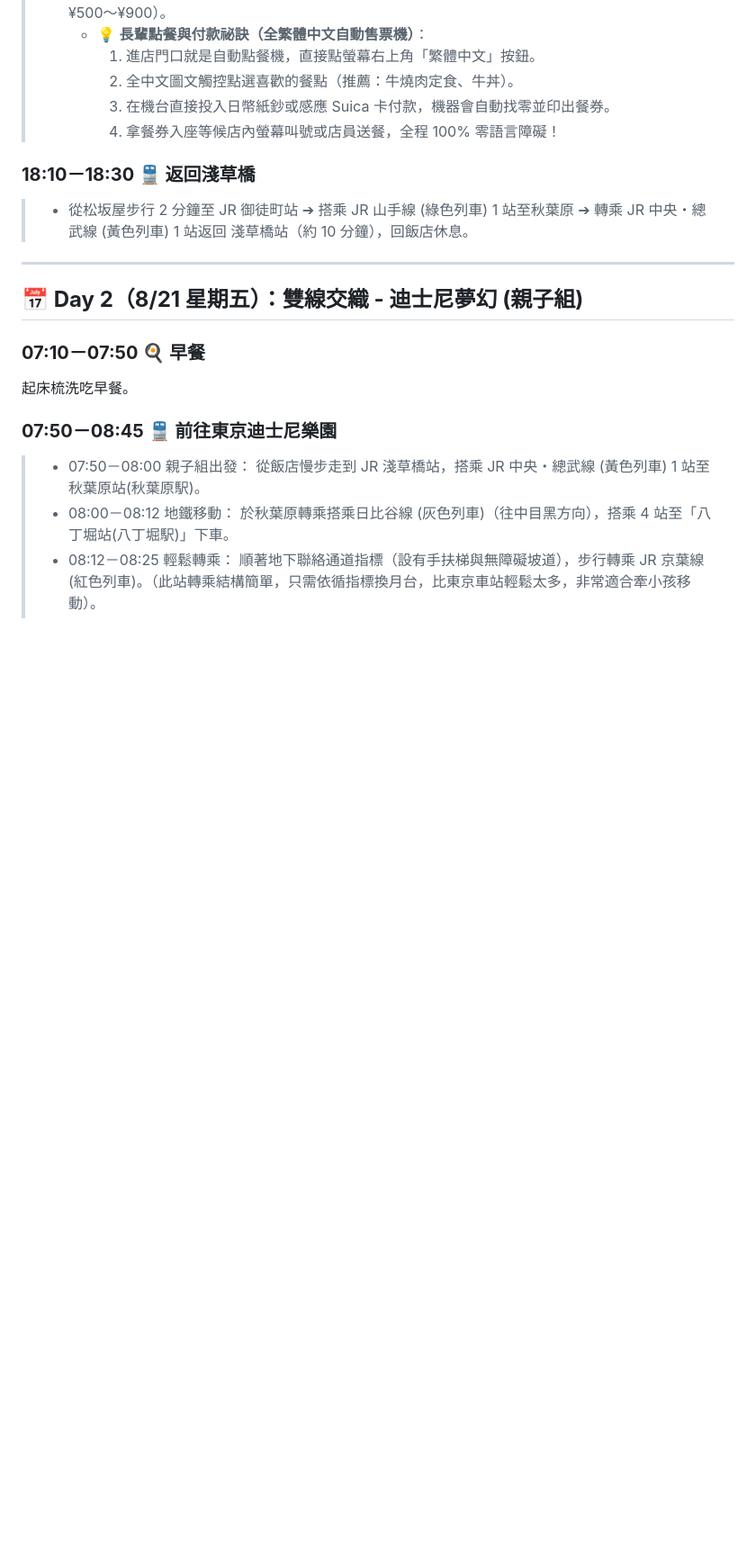
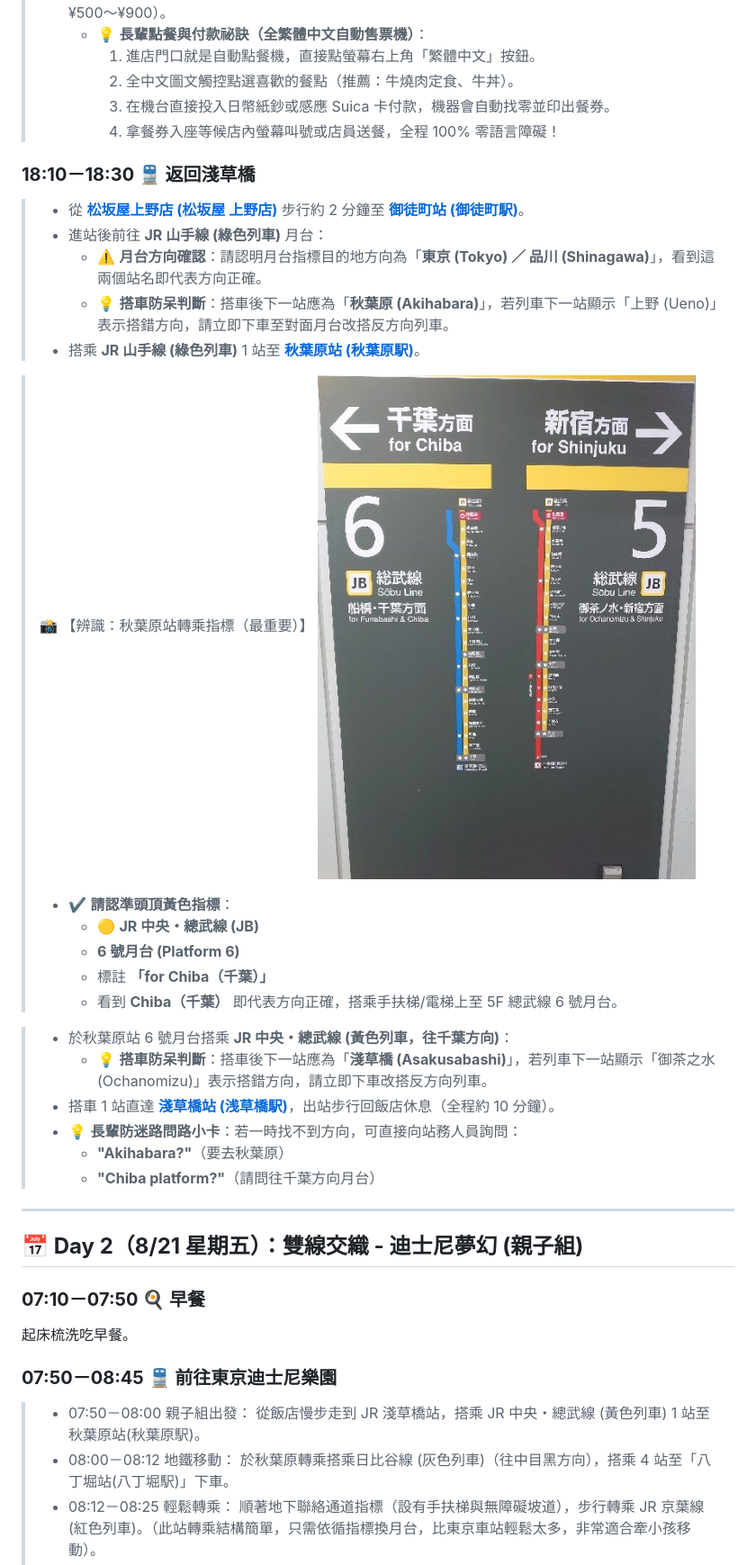
Before and after one commit to owenpeng811/2026tokyo, a Markdown page: README.md, the part around the change printed below. Shown: that part at 90% size. Drawn GitHub-style; pictures changed too: assets/images/akihabara_transfer_chiba_p6.jpg (added); blank space fills up the shorter version.

Commit message:
docs(day2): add return transit photo and guide for senior group (Okachimachi to Asakusabashi via Akihabara Platform 6), rebuild PWA

```diff
--- a/README.md
+++ b/README.md
@@ -339,7 +338,27 @@
 
 ### **18:10－18:30 🚆 返回淺草橋**
 
-> * 從松坂屋步行 2 分鐘至 JR 御徒町站 ➔ 搭乘 JR 山手線 (綠色列車) 1 站至秋葉原 ➔ 轉乘 JR 中央・總武線 (黃色列車) 1 站返回 淺草橋站（約 10 分鐘），回飯店休息。
+> * 從 [**松坂屋上野店 (松坂屋 上野店)**](https://www.google.com/maps/search/?api=1&query=35.707472,139.773395&query_place_id=ChIJo3tx-Z-OGGARmtgBAh8wp8o) 步行約 2 分鐘至 [**御徒町站 (御徒町駅)**](https://www.google.com/maps/search/?api=1&query=35.7075185,139.7748564&query_place_id=ChIJc-deL6COGGARRENyB-YX2eI)。
+> * 進站後前往 **JR 山手線 (綠色列車)** 月台：
+>   * ⚠️ **月台方向確認**：請認明月台指標目的地方向為「**東京 (Tokyo) ／ 品川 (Shinagawa)**」，看到這兩個站名即代表方向正確。
+>   * 💡 **搭車防呆判斷**：搭車後下一站應為「**秋葉原 (Akihabara)**」，若列車下一站顯示「上野 (Ueno)」表示搭錯方向，請立即下車至對面月台改搭反方向列車。
+> * 搭乘 **JR 山手線 (綠色列車)** 1 站至 [**秋葉原站 (秋葉原駅)**](https://www.google.com/maps/search/?api=1&query=35.698383,139.7730717&query_place_id=ChIJKTP54qeOGGARsZf1fyU2jxU)。
+
+> 📸 【辨識：秋葉原站轉乘指標（最重要）】
+> ![秋葉原站中央・總武線 6 號月台往千葉方向指標](./assets/images/akihabara_transfer_chiba_p6.jpg)
+>
+> * ✔ **請認準頭頂黃色指標**：
+>   * 🟡 **JR 中央・總武線 (JB)**
+>   * **6 號月台 (Platform 6)**
+>   * 標註 **「for Chiba（千葉）」**
+>   * 看到 **Chiba（千葉）** 即代表方向正確，搭乘手扶梯/電梯上至 5F 總武線 6 號月台。
+
+> * 於秋葉原站 6 號月台搭乘 **JR 中央・總武線 (黃色列車，往千葉方向)**：
+>   * 💡 **搭車防呆判斷**：搭車後下一站應為「**淺草橋 (Asakusabashi)**」，若列車下一站顯示「御茶之水 (Ochanomizu)」表示搭錯方向，請立即下車改搭反方向列車。
+> * 搭車 1 站直達 [**淺草橋站 (浅草橋駅)**](https://www.google.com/maps/search/?api=1&query=35.6974952,139.7859834&query_place_id=ChIJr-AfyrOOGGARWBazD9OfYeg)，出站步行回飯店休息（全程約 10 分鐘）。
+> * 💡 **長輩防迷路問路小卡**：若一時找不到方向，可直接向站務人員詢問：
+>   * **"Akihabara?"**（要去秋葉原）
+>   * **"Chiba platform?"**（請問往千葉方向月台）
 
 ---
 
```
Also changed, not shown: other parts of README.md (+0 -1 lines), 2026東京親子自由行_V10_Henna.md (+21 -2 lines), 2 other files.
